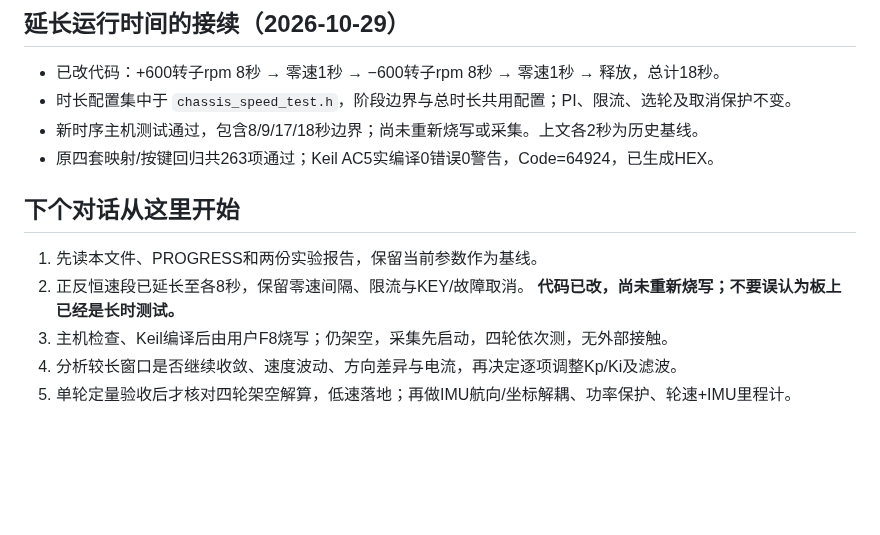
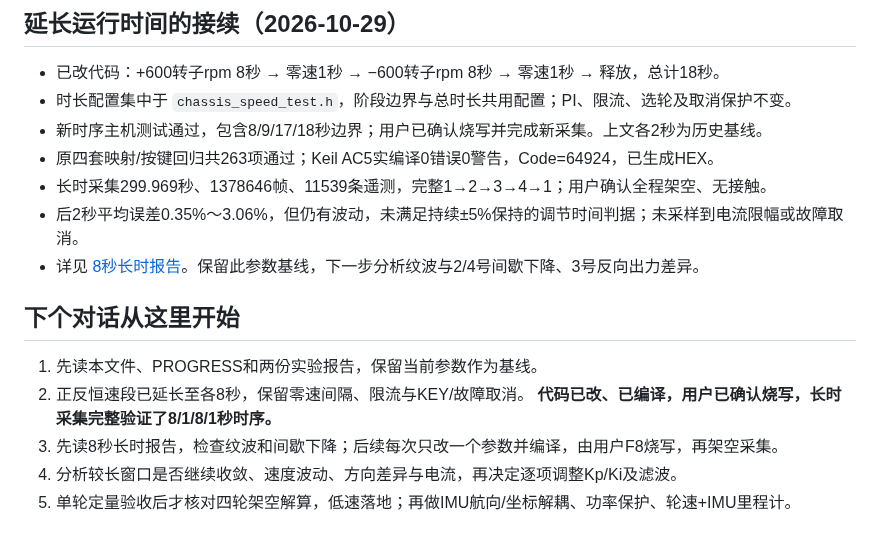
Before and after one commit to ethan123-zhang/RM_Vision, a Markdown page: docs/handoffs/2026-10-29-cboard-speed-loop.md, the part around the change. Drawn GitHub-style; blank space fills up the shorter version.

```diff
--- a/docs/handoffs/2026-10-29-cboard-speed-loop.md
+++ b/docs/handoffs/2026-10-29-cboard-speed-loop.md
@@ -54,15 +54,18 @@
 
 - 已改代码：+600转子rpm 8秒 → 零速1秒 → −600转子rpm 8秒 → 零速1秒 → 释放，总计18秒。
 - 时长配置集中于 `chassis_speed_test.h`，阶段边界与总时长共用配置；PI、限流、选轮及取消保护不变。
-- 新时序主机测试通过，包含8/9/17/18秒边界；尚未重新烧写或采集。上文各2秒为历史基线。
+- 新时序主机测试通过，包含8/9/17/18秒边界；用户已确认烧写并完成新采集。上文各2秒为历史基线。
 - 原四套映射/按键回归共263项通过；Keil AC5实编译0错误0警告，Code=64924，已生成HEX。
+- 长时采集299.969秒、1378646帧、11539条遥测，完整1→2→3→4→1；用户确认全程架空、无接触。
+- 后2秒平均误差0.35%～3.06%，但仍有波动，未满足持续±5%保持的调节时间判据；未采样到电流限幅或故障取消。
+- 详见 [8秒长时报告](../experiments/2026-10-29-single-wheel-long8s/README.md)。保留此参数基线，下一步分析纹波与2/4号间歇下降、3号反向出力差异。
 
 ## 下个对话从这里开始
 
 1. 先读本文件、PROGRESS和两份实验报告，保留当前参数作为基线。
 2. 正反恒速段已延长至各8秒，保留零速间隔、限流与KEY/故障取消。
-   **代码已改，尚未重新烧写；不要误认为板上已经是长时测试。**
-3. 主机检查、Keil编译后由用户F8烧写；仍架空，采集先启动，四轮依次测，无外部接触。
+   **代码已改、已编译，用户已确认烧写，长时采集完整验证了8/1/8/1秒时序。**
+3. 先读8秒长时报告，检查纹波和间歇下降；后续每次只改一个参数并编译，由用户F8烧写，再架空采集。
 4. 分析较长窗口是否继续收敛、速度波动、方向差异与电流，再决定逐项调整Kp/Ki及滤波。
 5. 单轮定量验收后才核对四轮架空解算，低速落地；再做IMU航向/坐标解耦、功率保护、轮速+IMU里程计。
 
```
Also changed, not shown: PROGRESS.md (+8 -5 lines), README.md (+1 -1 lines), docs/experiments/2026-10-29-single-wheel-long8s/speed-traces.png (added), 3 other files.
